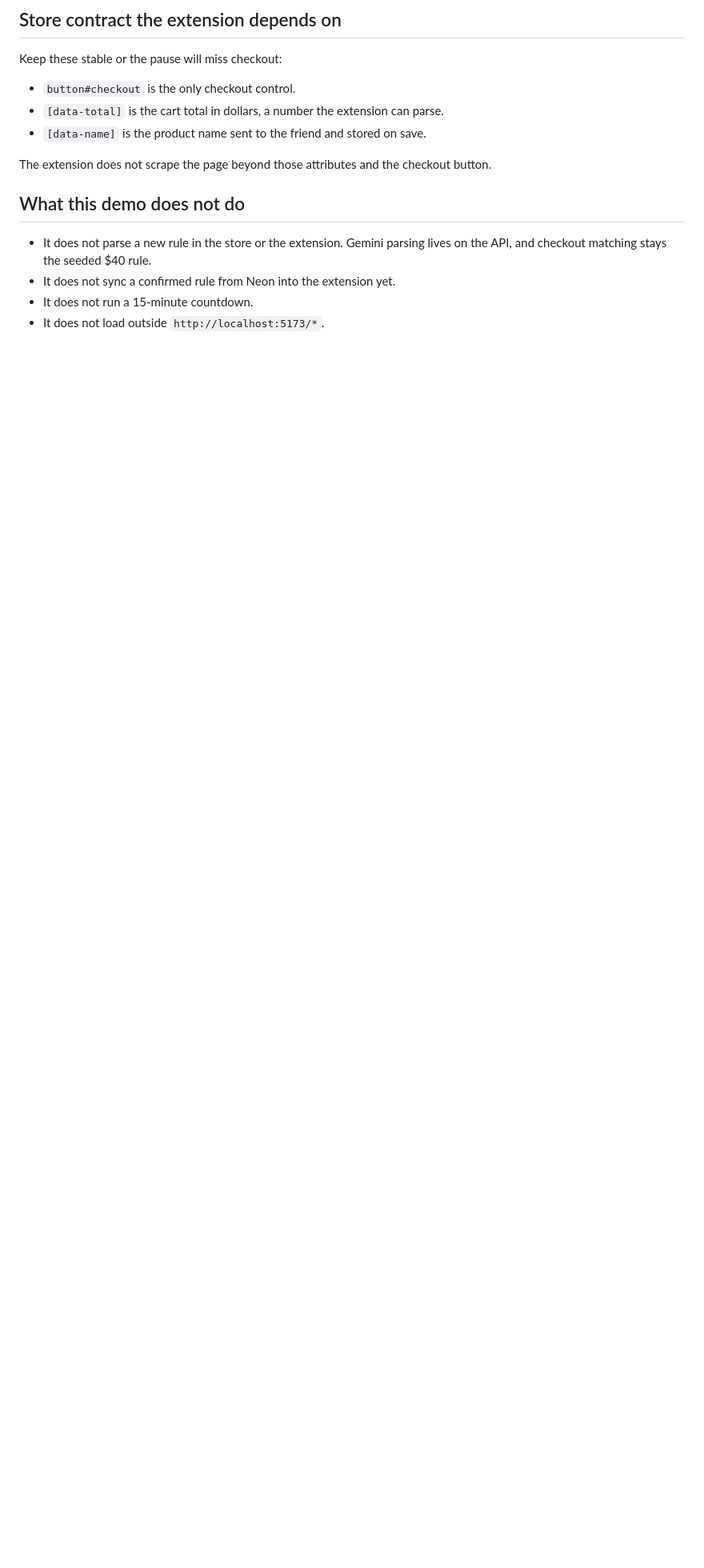
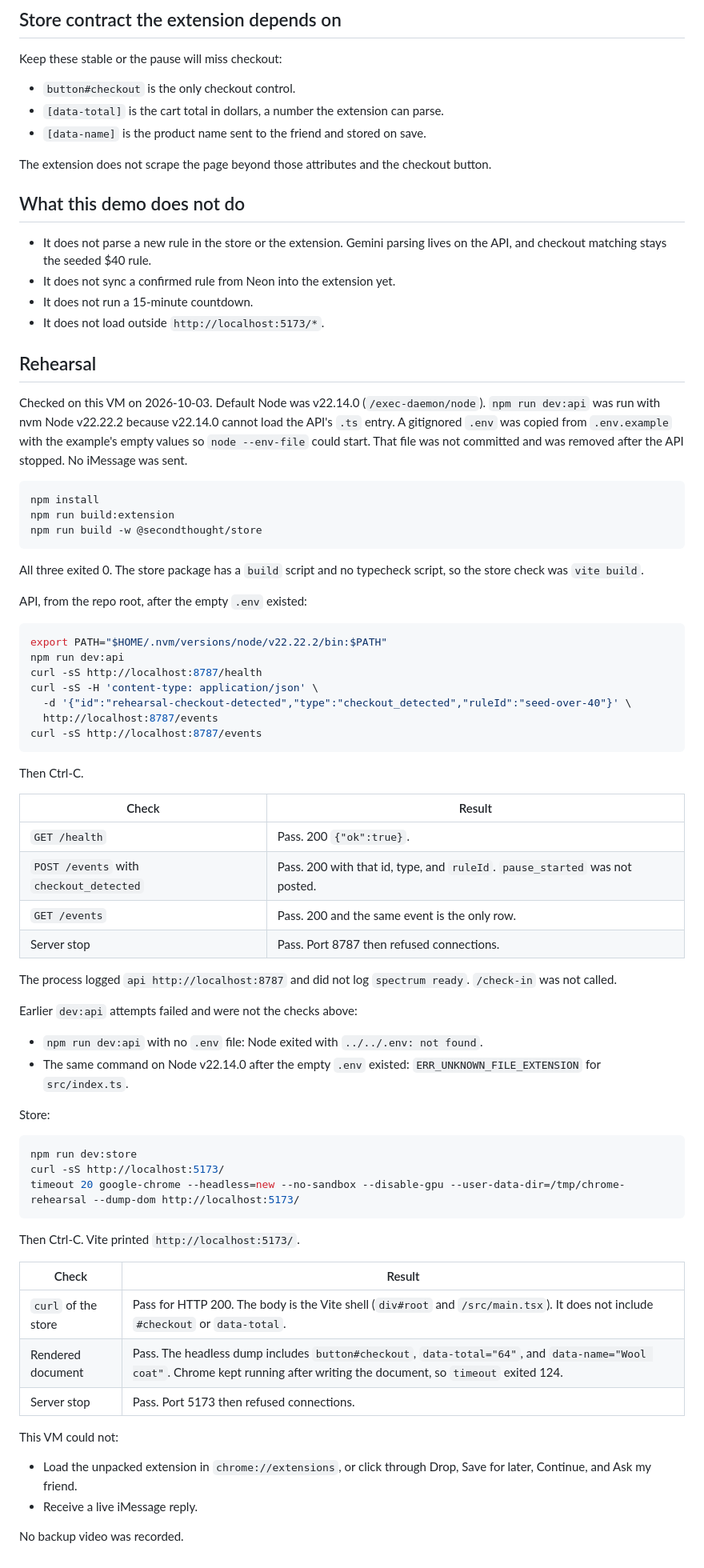
Before and after one commit to vijayn7/MHacks-26, a Markdown page: DEMO.md, the part around the change. Shown at 80% size. Rendered like a GitHub page; blank space fills up the shorter version.

Commit message:
Add DEMO.md rehearsal notes for the store and API checks.
The notes list the commands that passed, the Node and missing-.env failures, and the Chrome extension and iMessage checks this VM could not run.

Co-authored-by: Vijay Nannapuraju <vijayn7@users.noreply.github.com>

````diff
--- a/DEMO.md
+++ b/DEMO.md
@@ -102,3 +102,66 @@ The extension does not scrape the page beyond those attributes and the checkout
 - It does not sync a confirmed rule from Neon into the extension yet.
 - It does not run a 15-minute countdown.
 - It does not load outside `http://localhost:5173/*`.
+
+## Rehearsal
+
+Checked on this VM on 2026-10-03. Default Node was v22.14.0 (`/exec-daemon/node`). `npm run dev:api` was run with nvm Node v22.22.2 because v22.14.0 cannot load the API's `.ts` entry. A gitignored `.env` was copied from `.env.example` with the example's empty values so `node --env-file` could start. That file was not committed and was removed after the API stopped. No iMessage was sent.
+
+```bash
+npm install
+npm run build:extension
+npm run build -w @secondthought/store
+```
+
+All three exited 0. The store package has a `build` script and no typecheck script, so the store check was `vite build`.
+
+API, from the repo root, after the empty `.env` existed:
+
+```bash
+export PATH="$HOME/.nvm/versions/node/v22.22.2/bin:$PATH"
+npm run dev:api
+curl -sS http://localhost:8787/health
+curl -sS -H 'content-type: application/json' \
+  -d '{"id":"rehearsal-checkout-detected","type":"checkout_detected","ruleId":"seed-over-40"}' \
+  http://localhost:8787/events
+curl -sS http://localhost:8787/events
+```
+
+Then Ctrl-C.
+
+| Check | Result |
+| --- | --- |
+| `GET /health` | Pass. 200 `{"ok":true}`. |
+| `POST /events` with `checkout_detected` | Pass. 200 with that id, type, and `ruleId`. `pause_started` was not posted. |
+| `GET /events` | Pass. 200 and the same event is the only row. |
+| Server stop | Pass. Port 8787 then refused connections. |
+
+The process logged `api http://localhost:8787` and did not log `spectrum ready`. `/check-in` was not called.
+
+Earlier `dev:api` attempts failed and were not the checks above:
+
+- `npm run dev:api` with no `.env` file: Node exited with `../../.env: not found`.
+- The same command on Node v22.14.0 after the empty `.env` existed: `ERR_UNKNOWN_FILE_EXTENSION` for `src/index.ts`.
+
+Store:
+
+```bash
+npm run dev:store
+curl -sS http://localhost:5173/
+timeout 20 google-chrome --headless=new --no-sandbox --disable-gpu --user-data-dir=/tmp/chrome-rehearsal --dump-dom http://localhost:5173/
+```
+
+Then Ctrl-C. Vite printed `http://localhost:5173/`.
+
+| Check | Result |
+| --- | --- |
+| `curl` of the store | Pass for HTTP 200. The body is the Vite shell (`div#root` and `/src/main.tsx`). It does not include `#checkout` or `data-total`. |
+| Rendered document | Pass. The headless dump includes `button#checkout`, `data-total="64"`, and `data-name="Wool coat"`. Chrome kept running after writing the document, so `timeout` exited 124. |
+| Server stop | Pass. Port 5173 then refused connections. |
+
+This VM could not:
+
+- Load the unpacked extension in `chrome://extensions`, or click through Drop, Save for later, Continue, and Ask my friend.
+- Receive a live iMessage reply.
+
+No backup video was recorded.
````
